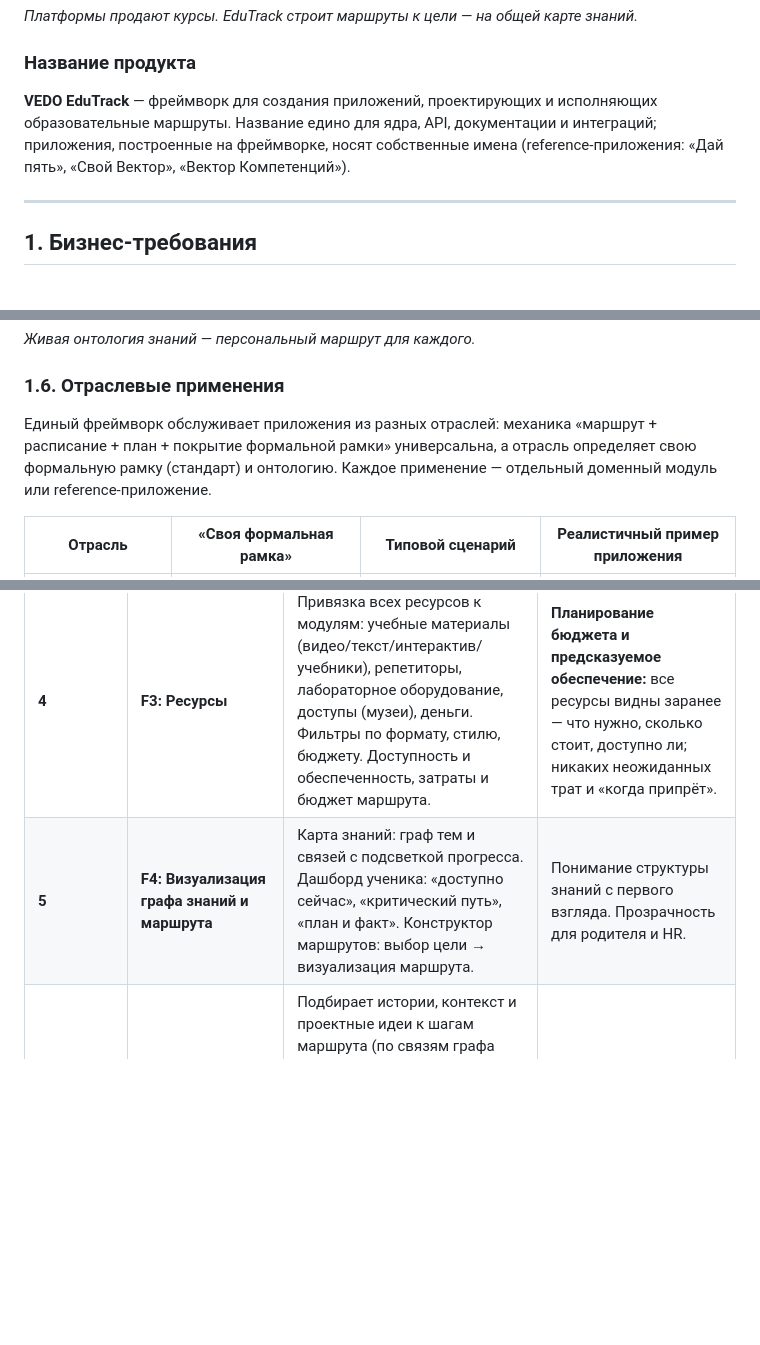
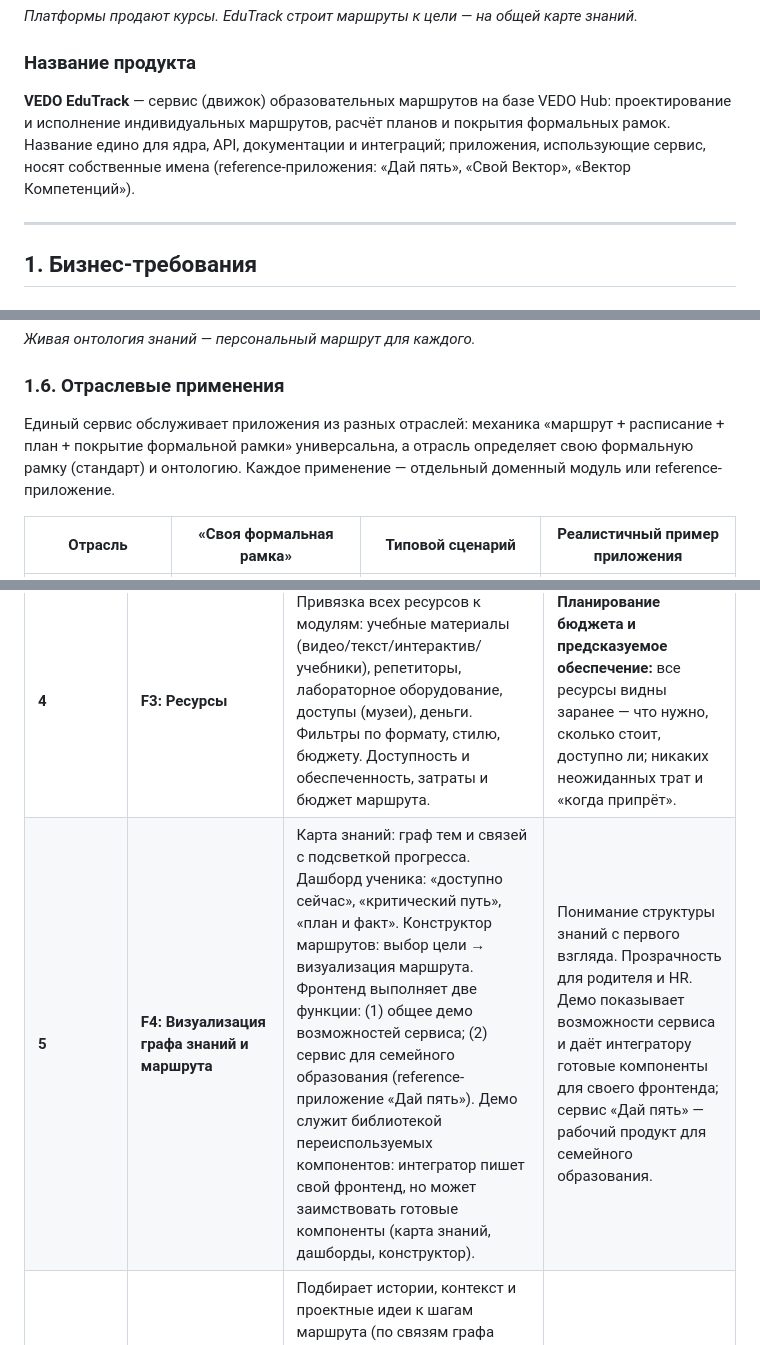
Before and after one commit to n-marusov/vedo-edutrack, a Markdown page: specs/vision.md, 3 parts joined by grey strips. Rendered like a GitHub page; blank space fills up the shorter version.

```diff
--- a/specs/vision.md
+++ b/specs/vision.md
@@ -8,7 +8,7 @@
 
 ### Название продукта
 
-**VEDO EduTrack** — фреймворк для создания приложений, проектирующих и исполняющих образовательные маршруты. Название едино для ядра, API, документации и интеграций; приложения, построенные на фреймворке, носят собственные имена (reference-приложения: «Дай пять», «Свой Вектор», «Вектор Компетенций»).
+**VEDO EduTrack** — сервис (движок) образовательных маршрутов на базе VEDO Hub: проектирование и исполнение индивидуальных маршрутов, расчёт планов и покрытия формальных рамок. Название едино для ядра, API, документации и интеграций; приложения, использующие сервис, носят собственные имена (reference-приложения: «Дай пять», «Свой Вектор», «Вектор Компетенций»).
 
 ---
 
@@ -146,7 +146,7 @@
 
 ### 1.6. Отраслевые применения
 
-Единый фреймворк обслуживает приложения из разных отраслей: механика «маршрут + расписание + план + покрытие формальной рамки» универсальна, а отрасль определяет свою формальную рамку (стандарт) и онтологию. Каждое применение — отдельный доменный модуль или reference-приложение.
+Единый сервис обслуживает приложения из разных отраслей: механика «маршрут + расписание + план + покрытие формальной рамки» универсальна, а отрасль определяет свою формальную рамку (стандарт) и онтологию. Каждое применение — отдельный доменный модуль или reference-приложение.
 
 | Отрасль | «Своя формальная рамка» | Типовой сценарий | Реалистичный пример приложения |
 |---|---|---|---|
@@ -252,7 +264,7 @@ VEDO Hub обеспечивает производительность хран
 | **1** | **F1: Движок маршрутов** | Вычисление персонального маршрута: `Маршрут = f(ученик, онтология) → маршрут`. Автоматический пересчёт при триггерах: прогресс, обновление онтологии, смена цели. Учёт типов связей (`hasStrictPrerequisite` / `hasSoftPrerequisite` / `enriches`). Подбор ресурсов под стиль ученика. | Нелинейные, всегда актуальные маршруты. Межпредметные открытия. Экономия времени методиста: не строить маршрут вручную. |
 | **2** | **F2: План обучения** | Фиксация снэпшота маршрута на контрольных точках (начало четверти, семестра, онбординга). Отображение «план и факт»: плановые даты, реальные даты, отклонения, причины. Прогноз выполнения к контрольной точке. Генерация плана под входные ограничения — контрольные точки и ФГОС/профстандарт (F2.7), покрытие и дефициты (F2.8), аттестационная готовность (F2.9). | Подотчётность и прозрачность: родитель/HR видят «что запланировано и как идём» **и соответствие плана ФГОС/формальной рамке** — покрытие требований, дефициты, прогноз к аттестации. Спокойствие перед контрольной точкой: видно, успевает или под риском. |
 | **4** | **F3: Ресурсы** | Привязка всех ресурсов к модулям: учебные материалы (видео/текст/интерактив/учебники), репетиторы, лабораторное оборудование, доступы (музеи), деньги. Фильтры по формату, стилю, бюджету. Доступность и обеспеченность, затраты и бюджет маршрута. | **Планирование бюджета и предсказуемое обеспечение:** все ресурсы видны заранее — что нужно, сколько стоит, доступно ли; никаких неожиданных трат и «когда припрёт». |
-| **5** | **F4: Визуализация графа знаний и маршрута** | Карта знаний: граф тем и связей с подсветкой прогресса. Дашборд ученика: «доступно сейчас», «критический путь», «план и факт». Конструктор маршрутов: выбор цели → визуализация маршрута. | Понимание структуры знаний с первого взгляда. Прозрачность для родителя и HR. |
+| **5** | **F4: Визуализация графа знаний и маршрута** | Карта знаний: граф тем и связей с подсветкой прогресса. Дашборд ученика: «доступно сейчас», «критический путь», «план и факт». Конструктор маршрутов: выбор цели → визуализация маршрута. Фронтенд выполняет две функции: (1) общее демо возможностей сервиса; (2) сервис для семейного образования (reference-приложение «Дай пять»). Демо служит библиотекой переиспользуемых компонентов: интегратор пишет свой фронтенд, но может заимствовать готовые компоненты (карта знаний, дашборды, конструктор). | Понимание структуры знаний с первого взгляда. Прозрачность для родителя и HR. Демо показывает возможности сервиса и даёт интегратору готовые компоненты для своего фронтенда; сервис «Дай пять» — рабочий продукт для семейного образования. |
 | **6** | **F5: Связь с практикой и жизнью** | Подбирает истории, контекст и проектные идеи к шагам маршрута (по связям графа `appliesTo`/`enriches`) и подаёт их в момент освоения модуля — чтобы ученик видел «зачем это знать» и связь с реальной жизнью. Практическая мотивация даже для фундаментальных знаний: логарифмы → музыка и сейсмология, теорема Пифагора → строительство, химия → медицина. | Вовлечённость и мотивация: ученик видит смысл изучаемого (включая абстрактные темы), меньше «скучно, зачем мне это» (P21). |
 | **7** | **F6: Интеграции** | REST API, SPARQL-эндпоинт, SDK-клиенты (TypeScript/Python/Java), MCP-сервер, коннекторы к LMS (WebTutor, iSpring), Webhooks, SSO/SAML. Контент-агностичность: контент платформ подключается как ресурсы модулей. Предоставляется как **VEDO EduTrack API**. | Сервис становится инфраструктурным слоем: EdTech подключается за 1 день вместо 4 месяцев построения собственного графа, оставаясь владельцем контента и аудитории. |
 
```
Also changed, not shown: other parts of specs/vision.md (+23 -11 lines).
